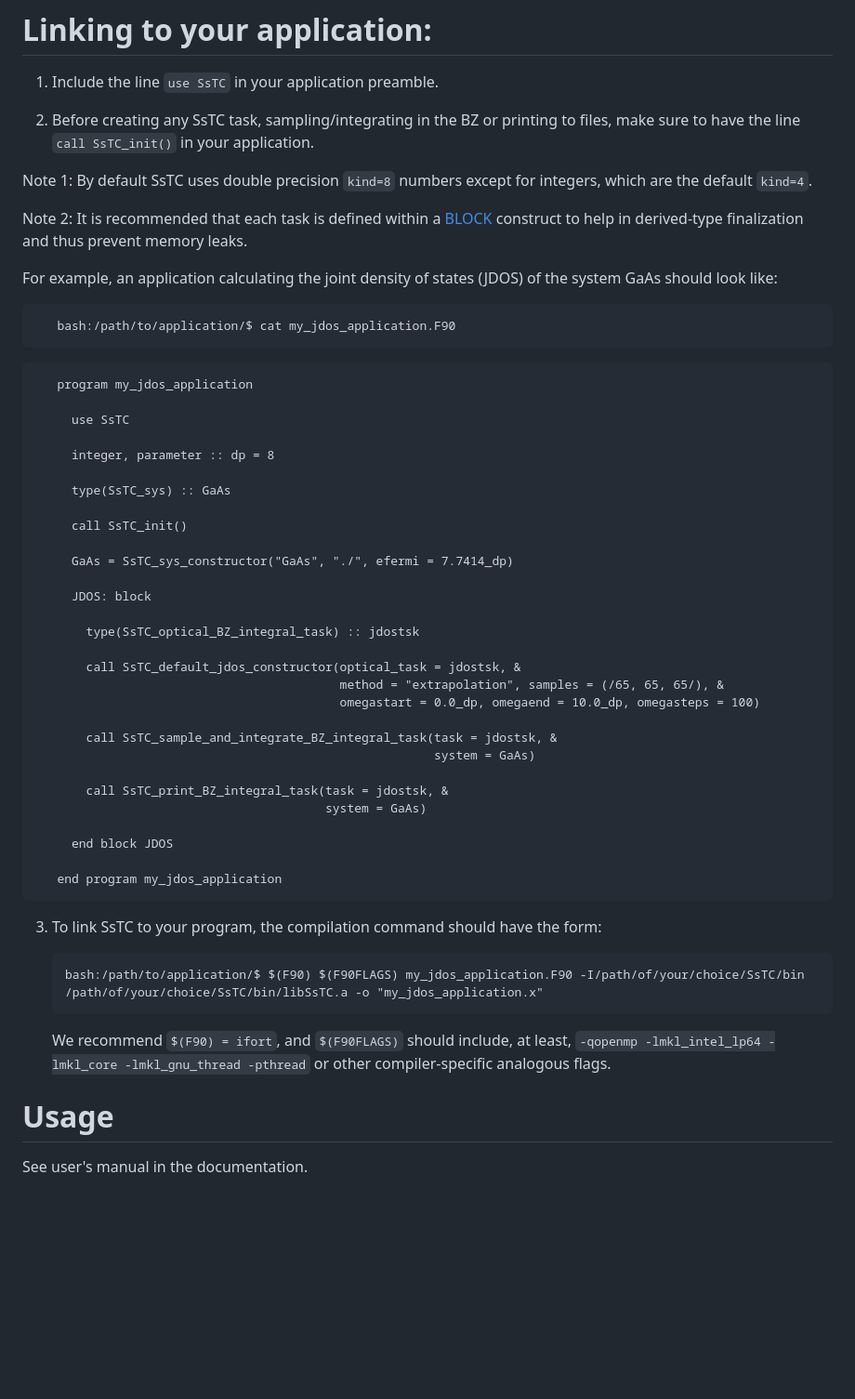
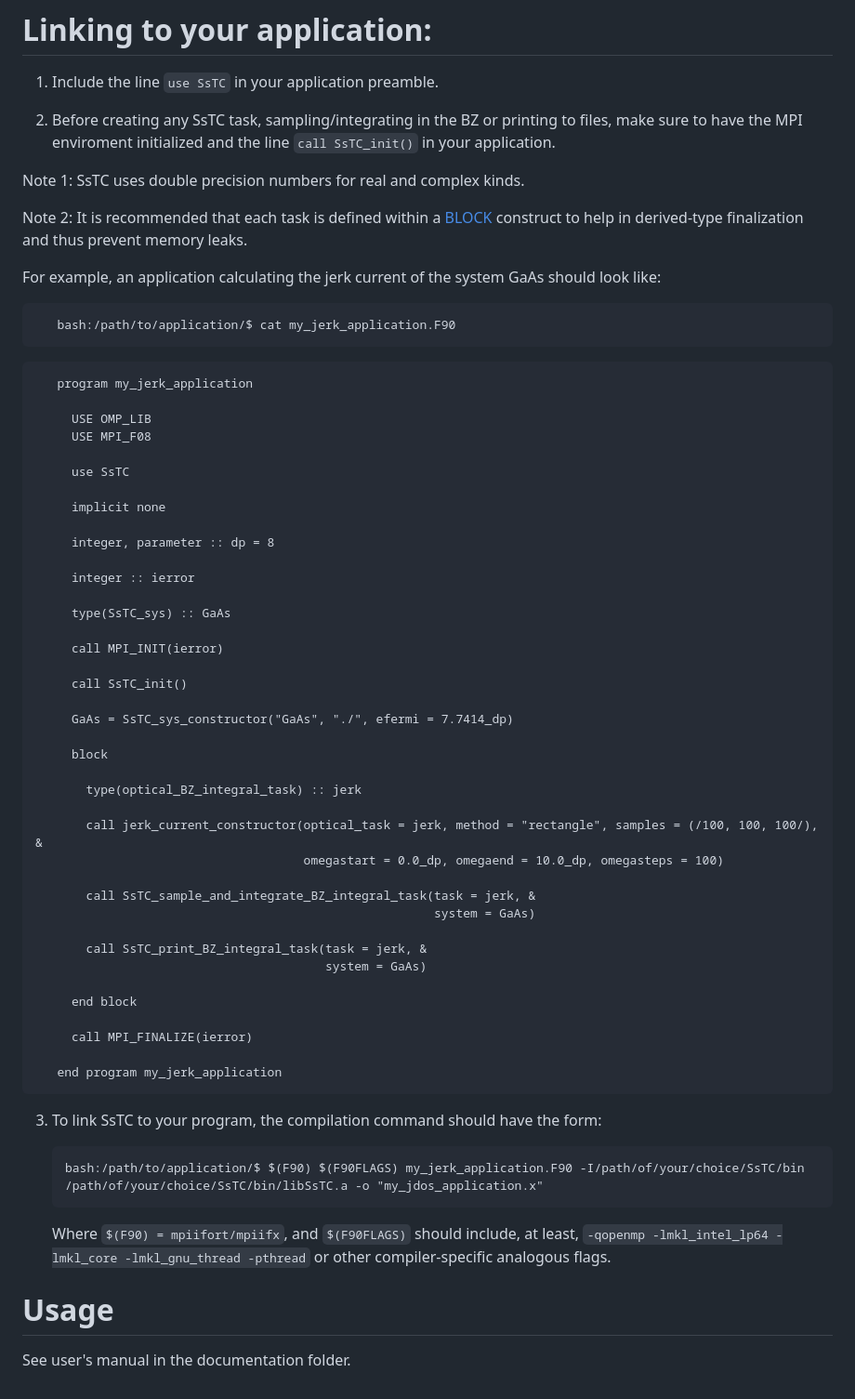
Before and after one commit to irukoa/SsTC, a Markdown page: README.md, the part around one of its changes. Shown at 93% size. Rendered like a GitHub page; blank space fills up the shorter version.

Commit message:
feat: better README.

```diff
--- a/README.md
+++ b/README.md
@@ -46,53 +40,63 @@ Python3's 're' and 'glob' libraries.
 
 1. Include the line `use SsTC` in your application preamble.
 
-2. Before creating any SsTC task, sampling/integrating in the BZ or printing to files, make sure to have the line `call SsTC_init()` in your application.
+2. Before creating any SsTC task, sampling/integrating in the BZ or printing to files, make sure to have the MPI enviroment initialized and the line `call SsTC_init()` in your application.
 
-Note 1: By default SsTC uses double precision `kind=8` numbers except for integers, which are the default `kind=4`.
+Note 1: SsTC uses double precision numbers for real and complex kinds.
 
 Note 2: It is recommended that each task is defined within a [BLOCK](https://www.intel.com/content/www/us/en/docs/fortran-compiler/developer-guide-reference/2023-0/block.html)
  construct to help in derived-type finalization and thus prevent memory leaks.
 
-For example, an application calculating the joint density of states (JDOS) of the system GaAs should look like:
+For example, an application calculating the jerk current of the system GaAs should look like:
 
-       bash:/path/to/application/$ cat my_jdos_application.F90
+       bash:/path/to/application/$ cat my_jerk_application.F90
 <!-- tsk -->
-       program my_jdos_application
+       program my_jerk_application
 
-         use SsTC
+		 USE OMP_LIB
+		 USE MPI_F08
 
-         integer, parameter :: dp = 8
+		 use SsTC
 
-         type(SsTC_sys) :: GaAs
+		 implicit none
 
-         call SsTC_init()
+		 integer, parameter :: dp = 8
 
-         GaAs = SsTC_sys_constructor("GaAs", "./", efermi = 7.7414_dp)
+		 integer :: ierror
 
-         JDOS: block
+		 type(SsTC_sys) :: GaAs
 
-           type(SsTC_optical_BZ_integral_task) :: jdostsk
+		 call MPI_INIT(ierror)
 
-           call SsTC_default_jdos_constructor(optical_task = jdostsk, &
-                                              method = "extrapolation", samples = (/65, 65, 65/), &
-                                              omegastart = 0.0_dp, omegaend = 10.0_dp, omegasteps = 100)
+		 call SsTC_init()
 
-           call SsTC_sample_and_integrate_BZ_integral_task(task = jdostsk, &
-                                                           system = GaAs)
+		 GaAs = SsTC_sys_constructor("GaAs", "./", efermi = 7.7414_dp)
 
-           call SsTC_print_BZ_integral_task(task = jdostsk, &
-                                            system = GaAs)
+		 block
 
-         end block JDOS
+	       type(optical_BZ_integral_task) :: jerk
 
-       end program my_jdos_application
+		   call jerk_current_constructor(optical_task = jerk, method = "rectangle", samples = (/100, 100, 100/), &
+										 omegastart = 0.0_dp, omegaend = 10.0_dp, omegasteps = 100)
+
+		   call SsTC_sample_and_integrate_BZ_integral_task(task = jerk, &
+														   system = GaAs)
+
+		   call SsTC_print_BZ_integral_task(task = jerk, &
+											system = GaAs)
+
+		 end block
+
+		 call MPI_FINALIZE(ierror)
+
+       end program my_jerk_application
 
 3. To link SsTC to your program, the compilation command should have the form:
 
-       bash:/path/to/application/$ $(F90) $(F90FLAGS) my_jdos_application.F90 -I/path/of/your/choice/SsTC/bin /path/of/your/choice/SsTC/bin/libSsTC.a -o "my_jdos_application.x"
+       bash:/path/to/application/$ $(F90) $(F90FLAGS) my_jerk_application.F90 -I/path/of/your/choice/SsTC/bin /path/of/your/choice/SsTC/bin/libSsTC.a -o "my_jdos_application.x"
 
-   We recommend `$(F90) = ifort`, and `$(F90FLAGS)` should include, at least, `-qopenmp -lmkl_intel_lp64 -lmkl_core -lmkl_gnu_thread -pthread` or other compiler-specific analogous flags.
+   Where `$(F90) = mpiifort/mpiifx`, and `$(F90FLAGS)` should include, at least, `-qopenmp -lmkl_intel_lp64 -lmkl_core -lmkl_gnu_thread -pthread` or other compiler-specific analogous flags.
 
 # Usage
 
-See user's manual in the documentation.
+See user's manual in the documentation folder.
```
Also changed, not shown: other parts of README.md (+10 -16 lines).
